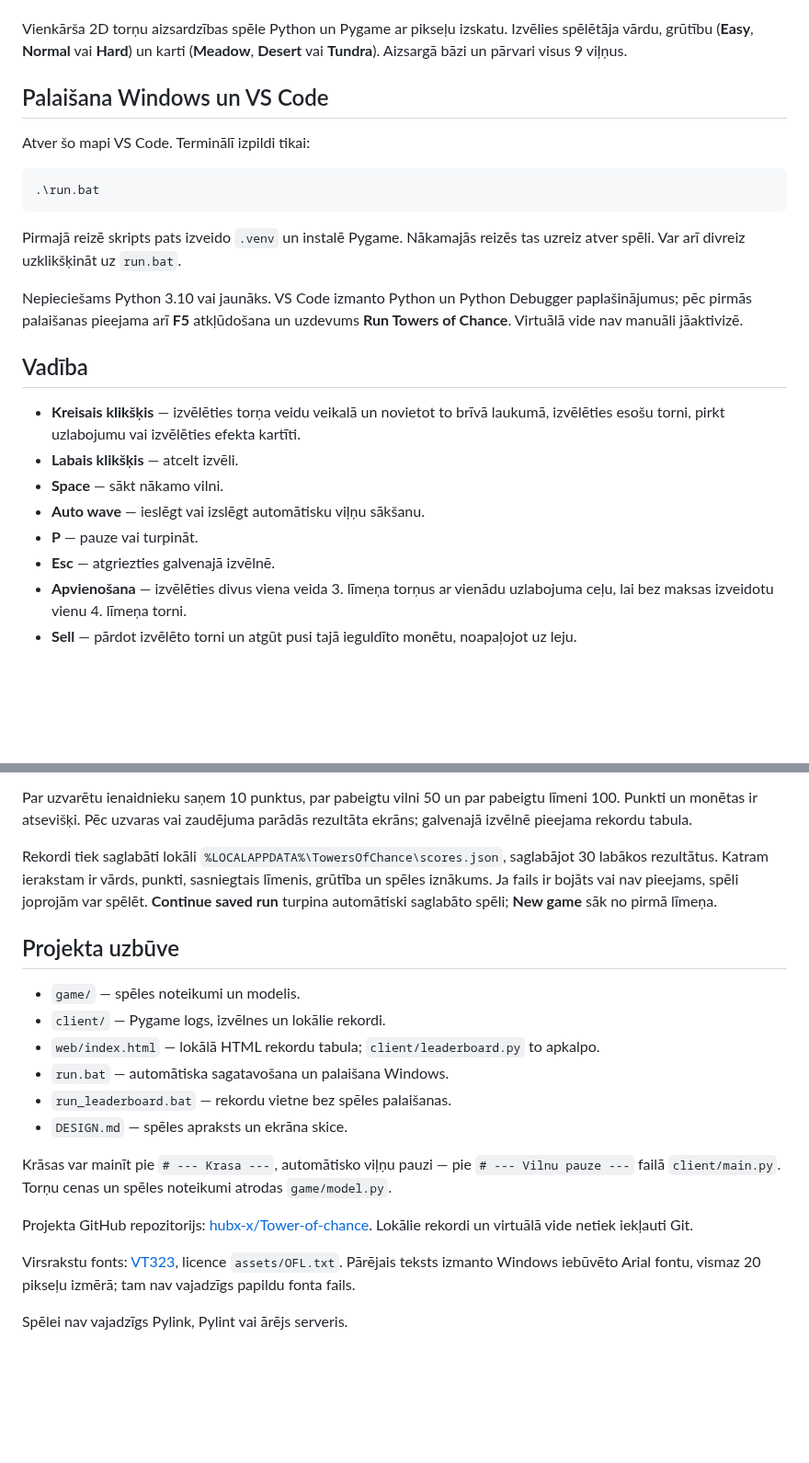
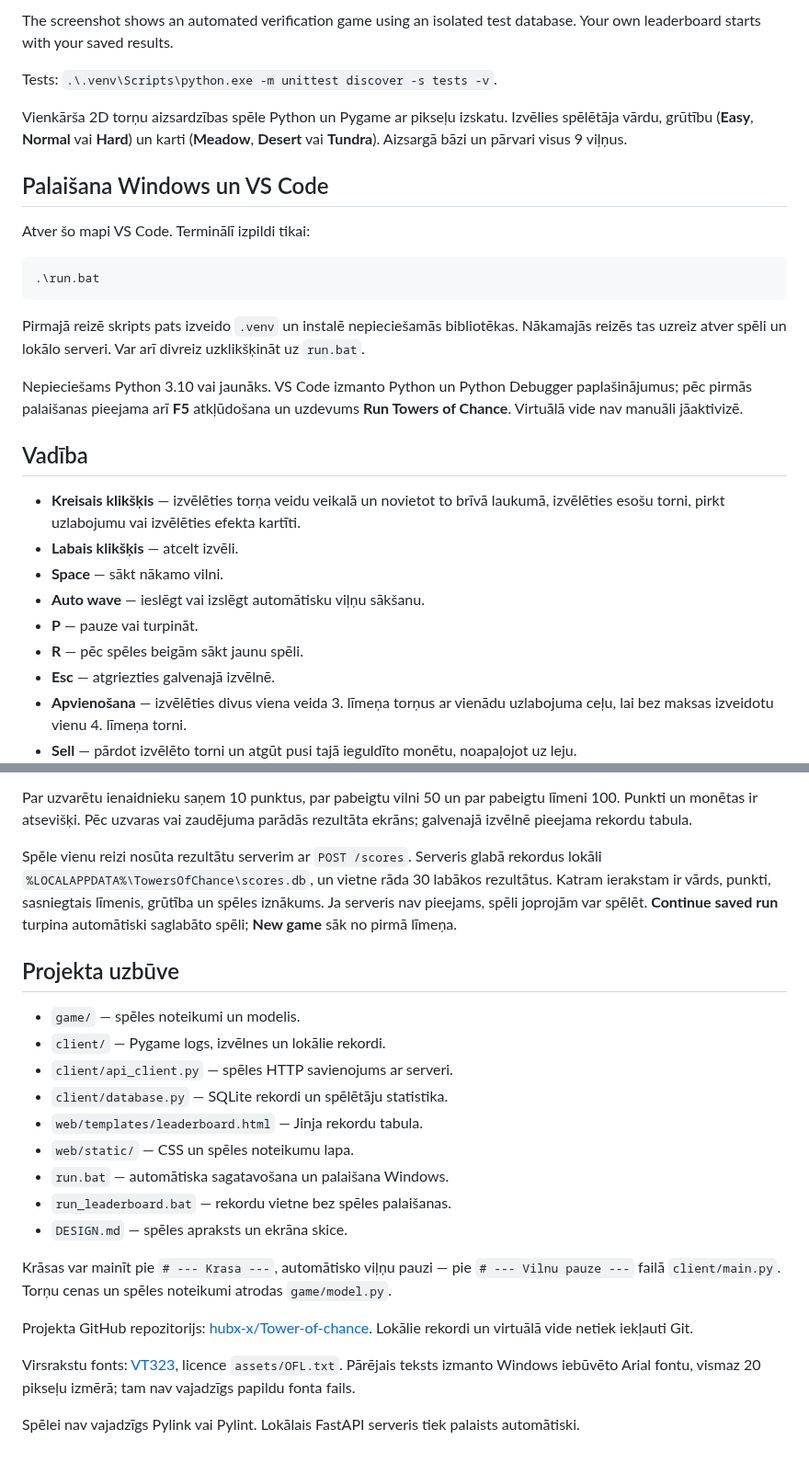
Before and after one commit to hubx-x/Tower-of-chance, a Markdown page: README.md, 2 parts joined by grey strips. Shown at 92% size. Drawn GitHub-style; blank space fills up the shorter version.

````diff
--- a/README.md
+++ b/README.md
@@ -14,3 +44,6 @@ Progress and high scores live in `%LOCALAPPDATA%\TowersOfChance\progress.json` a
+The screenshot shows an automated verification game using an isolated test database. Your own leaderboard starts with your saved results.
+
+Tests: `.\.venv\Scripts\python.exe -m unittest discover -s tests -v`.
 
 Vienkārša 2D torņu aizsardzības spēle Python un Pygame ar pikseļu izskatu. Izvēlies spēlētāja vārdu, grūtību (**Easy**, **Normal** vai **Hard**) un karti (**Meadow**, **Desert** vai **Tundra**). Aizsargā bāzi un pārvari visus 9 viļņus.
 
@@ -22,7 +55,7 @@ Atver šo mapi VS Code. Terminālī izpildi tikai:
 .\run.bat
 ```
 
-Pirmajā reizē skripts pats izveido `.venv` un instalē Pygame. Nākamajās reizēs tas uzreiz atver spēli. Var arī divreiz uzklikšķināt uz `run.bat`.
+Pirmajā reizē skripts pats izveido `.venv` un instalē nepieciešamās bibliotēkas. Nākamajās reizēs tas uzreiz atver spēli un lokālo serveri. Var arī divreiz uzklikšķināt uz `run.bat`.
 
 Nepieciešams Python 3.10 vai jaunāks. VS Code izmanto Python un Python Debugger paplašinājumus; pēc pirmās palaišanas pieejama arī **F5** atkļūdošana un uzdevums **Run Towers of Chance**. Virtuālā vide nav manuāli jāaktivizē.
 
@@ -33,6 +66,7 @@ Nepieciešams Python 3.10 vai jaunāks. VS Code izmanto Python un Python Debugge
 - **Space** — sākt nākamo vilni.
 - **Auto wave** — ieslēgt vai izslēgt automātisku viļņu sākšanu.
 - **P** — pauze vai turpināt.
+- **R** — pēc spēles beigām sākt jaunu spēli.
 - **Esc** — atgriezties galvenajā izvēlnē.
 - **Apvienošana** — izvēlēties divus viena veida 3. līmeņa torņus ar vienādu uzlabojuma ceļu, lai bez maksas izveidotu vienu 4. līmeņa torni.
 - **Sell** — pārdot izvēlēto torni un atgūt pusi tajā ieguldīto monētu, noapaļojot uz leju.
@@ -64,13 +98,16 @@ Easy un Normal piedāvā trīs nejaušas efekta kartītes pēc kopējā 1., 4. u
 
 Par uzvarētu ienaidnieku saņem 10 punktus, par pabeigtu vilni 50 un par pabeigtu līmeni 100. Punkti un monētas ir atsevišķi. Pēc uzvaras vai zaudējuma parādās rezultāta ekrāns; galvenajā izvēlnē pieejama rekordu tabula.
 
-Rekordi tiek saglabāti lokāli `%LOCALAPPDATA%\TowersOfChance\scores.json`, saglabājot 30 labākos rezultātus. Katram ierakstam ir vārds, punkti, sasniegtais līmenis, grūtība un spēles iznākums. Ja fails ir bojāts vai nav pieejams, spēli joprojām var spēlēt. **Continue saved run** turpina automātiski saglabāto spēli; **New game** sāk no pirmā līmeņa.
+Spēle vienu reizi nosūta rezultātu serverim ar `POST /scores`. Serveris glabā rekordus lokāli `%LOCALAPPDATA%\TowersOfChance\scores.db`, un vietne rāda 30 labākos rezultātus. Katram ierakstam ir vārds, punkti, sasniegtais līmenis, grūtība un spēles iznākums. Ja serveris nav pieejams, spēli joprojām var spēlēt. **Continue saved run** turpina automātiski saglabāto spēli; **New game** sāk no pirmā līmeņa.
 
 ## Projekta uzbūve
 
 - `game/` — spēles noteikumi un modelis.
 - `client/` — Pygame logs, izvēlnes un lokālie rekordi.
-- `web/index.html` — lokālā HTML rekordu tabula; `client/leaderboard.py` to apkalpo.
+- `client/api_client.py` — spēles HTTP savienojums ar serveri.
+- `client/database.py` — SQLite rekordi un spēlētāju statistika.
+- `web/templates/leaderboard.html` — Jinja rekordu tabula.
+- `web/static/` — CSS un spēles noteikumu lapa.
 - `run.bat` — automātiska sagatavošana un palaišana Windows.
 - `run_leaderboard.bat` — rekordu vietne bez spēles palaišanas.
 - `DESIGN.md` — spēles apraksts un ekrāna skice.
@@ -81,4 +118,4 @@ Projekta GitHub repozitorijs: [hubx-x/Tower-of-chance](https://github.com/hubx-x
 
 Virsrakstu fonts: [VT323](https://github.com/google/fonts/tree/main/ofl/vt323), licence `assets/OFL.txt`. Pārējais teksts izmanto Windows iebūvēto Arial fontu, vismaz 20 pikseļu izmērā; tam nav vajadzīgs papildu fonta fails.
 
-Spēlei nav vajadzīgs Pylink, Pylint vai ārējs serveris.
+Spēlei nav vajadzīgs Pylink vai Pylint. Lokālais FastAPI serveris tiek palaists automātiski.
````
Also changed, not shown: other parts of README.md (+34 -4 lines), docs/leaderboard.jpg (added), 15 other files.
